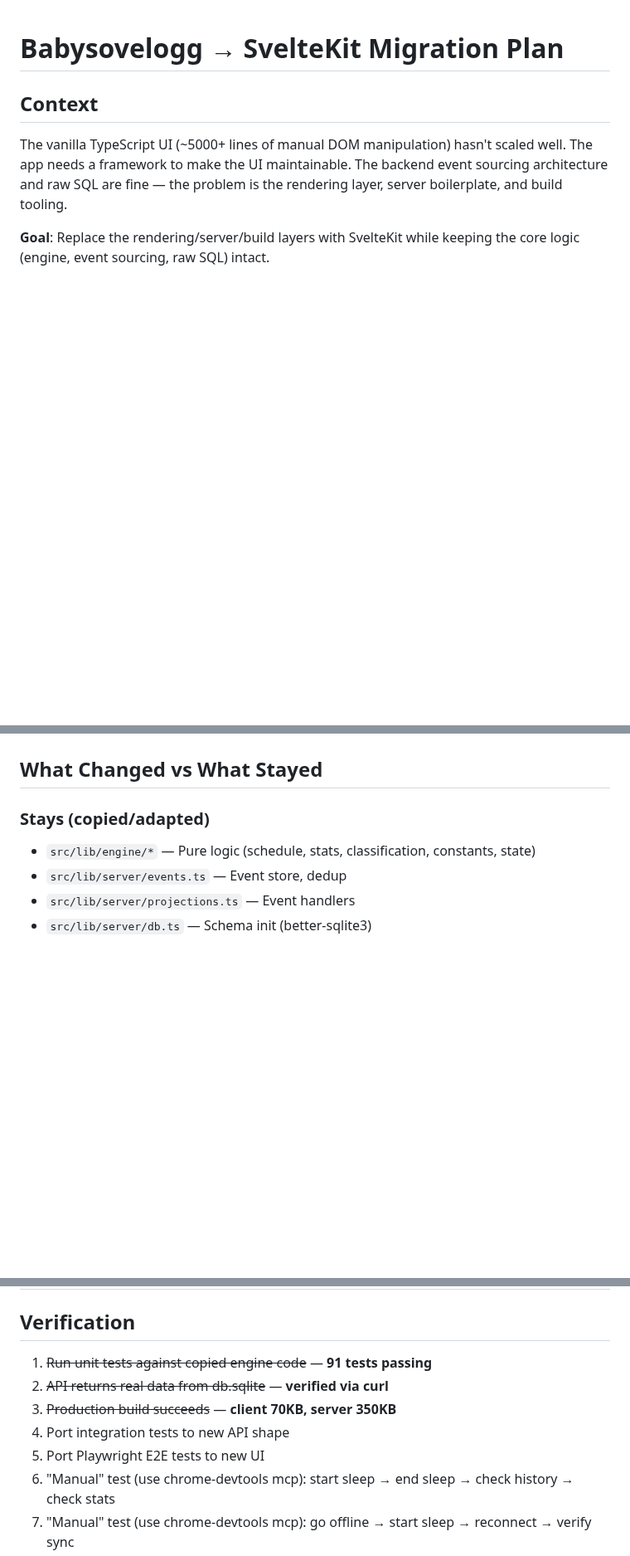
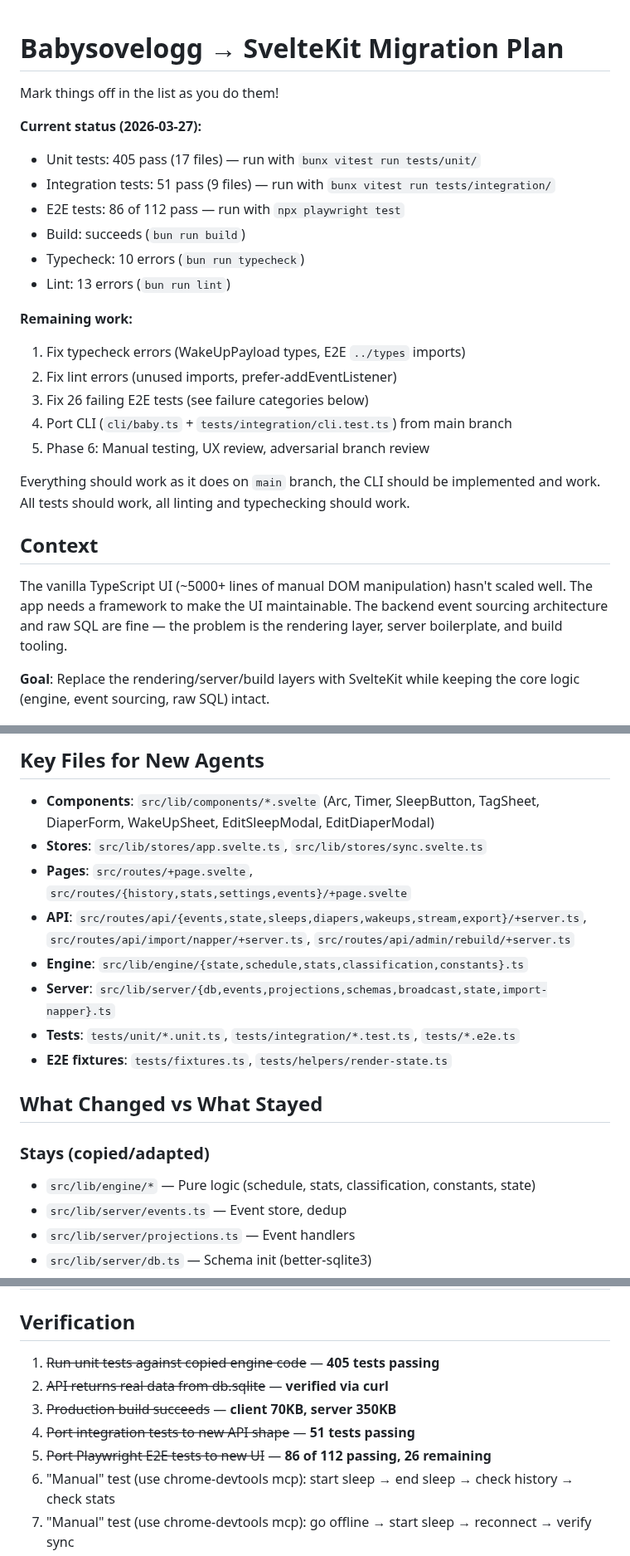
Before and after one commit to odinho/miniapps, a Markdown page: babysovelogg/MIGRATION.md, 3 parts joined by grey strips. Shown at 83% size. Drawn GitHub-style; blank space fills up the shorter version.

```diff
--- a/babysovelogg/MIGRATION.md
+++ b/babysovelogg/MIGRATION.md
@@ -1,4 +1,24 @@
 # Babysovelogg → SvelteKit Migration Plan
+
+Mark things off in the list as you do them!
+
+**Current status (2026-03-27):**
+- Unit tests: 405 pass (17 files) — run with `bunx vitest run tests/unit/`
+- Integration tests: 51 pass (9 files) — run with `bunx vitest run tests/integration/`
+- E2E tests: 86 of 112 pass — run with `npx playwright test`
+- Build: succeeds (`bun run build`)
+- Typecheck: 10 errors (`bun run typecheck`)
+- Lint: 13 errors (`bun run lint`)
+
+**Remaining work:**
+1. Fix typecheck errors (WakeUpPayload types, E2E `../types` imports)
+2. Fix lint errors (unused imports, prefer-addEventListener)
+3. Fix 26 failing E2E tests (see failure categories below)
+4. Port CLI (`cli/baby.ts` + `tests/integration/cli.test.ts`) from main branch
+5. Phase 6: Manual testing, UX review, adversarial branch review
+
+Everything should work as it does on `main` branch, the CLI should be implemented and work. All
+tests should work, all linting and typechecking should work.
 
 ## Context
 
@@ -81,3 +121,13 @@ The vanilla TypeScript UI (~5000+ lines of manual DOM manipulation) hasn't scale
+## Key Files for New Agents
+
+- **Components**: `src/lib/components/*.svelte` (Arc, Timer, SleepButton, TagSheet, DiaperForm, WakeUpSheet, EditSleepModal, EditDiaperModal)
+- **Stores**: `src/lib/stores/app.svelte.ts`, `src/lib/stores/sync.svelte.ts`
+- **Pages**: `src/routes/+page.svelte`, `src/routes/{history,stats,settings,events}/+page.svelte`
+- **API**: `src/routes/api/{events,state,sleeps,diapers,wakeups,stream,export}/+server.ts`, `src/routes/api/import/napper/+server.ts`, `src/routes/api/admin/rebuild/+server.ts`
+- **Engine**: `src/lib/engine/{state,schedule,stats,classification,constants}.ts`
+- **Server**: `src/lib/server/{db,events,projections,schemas,broadcast,state,import-napper}.ts`
+- **Tests**: `tests/unit/*.unit.ts`, `tests/integration/*.test.ts`, `tests/*.e2e.ts`
+- **E2E fixtures**: `tests/fixtures.ts`, `tests/helpers/render-state.ts`
 
 ## What Changed vs What Stayed
 
@@ -124,11 +174,11 @@ The vanilla TypeScript UI (~5000+ lines of manual DOM manipulation) hasn't scale
 
 ## Verification
 
-1. ~~Run unit tests against copied engine code~~ — **91 tests passing**
+1. ~~Run unit tests against copied engine code~~ — **405 tests passing**
 2. ~~API returns real data from db.sqlite~~ — **verified via curl**
 3. ~~Production build succeeds~~ — **client 70KB, server 350KB**
-4. Port integration tests to new API shape
-5. Port Playwright E2E tests to new UI
+4. ~~Port integration tests to new API shape~~ — **51 tests passing**
+5. ~~Port Playwright E2E tests to new UI~~ — **86 of 112 passing, 26 remaining**
 6. "Manual" test (use chrome-devtools mcp): start sleep → end sleep → check history → check stats
 7. "Manual" test (use chrome-devtools mcp): go offline → start sleep → reconnect → verify sync
 8. "Manual" test (use chrome-devtools mcp): open on phone, check PWA install, check responsive layout
```
Also changed, not shown: other parts of babysovelogg/MIGRATION.md (+49 -29 lines).
